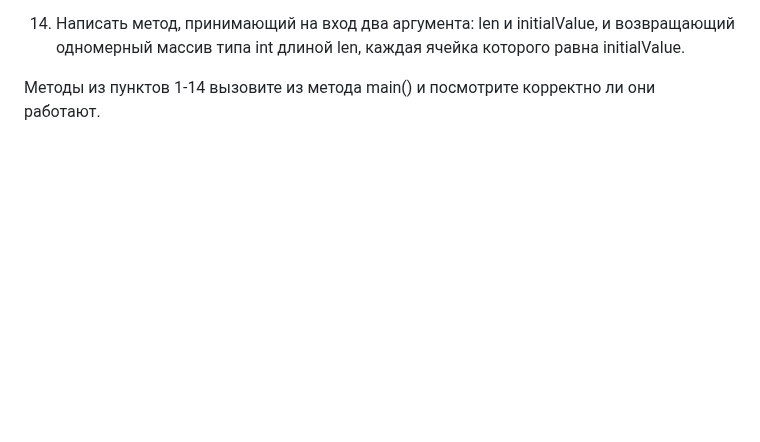
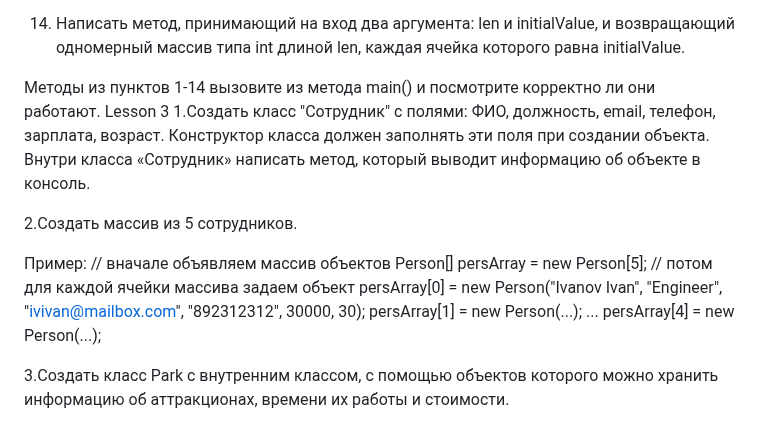
Before and after one commit to 0abramovich/javaproject, a Markdown page: README.md, the part around the change. Drawn GitHub-style; blank space fills up the shorter version.

```diff
--- a/README.md
+++ b/README.md
@@ -28,3 +28,21 @@
 14. Написать метод, принимающий на вход два аргумента: len и initialValue, и возвращающий одномерный массив типа int длиной len, каждая ячейка которого равна initialValue.
 
 Методы из пунктов 1-14 вызовите из метода main() и посмотрите корректно ли они работают.
+Lesson 3
+1.Создать класс "Сотрудник" с полями: ФИО, должность, email, телефон, зарплата, возраст.
+Конструктор класса должен заполнять эти поля при создании объекта.
+Внутри класса «Сотрудник» написать метод, который выводит информацию об объекте в консоль.
+
+2.Создать массив из 5 сотрудников.
+
+Пример:
+// вначале объявляем массив объектов
+Person[] persArray = new Person[5];
+// потом для каждой ячейки массива задаем объект
+persArray[0] = new Person("Ivanov Ivan", "Engineer",
+               "ivivan@mailbox.com", "892312312", 30000, 30);
+persArray[1] = new Person(...);
+...
+persArray[4] = new Person(...);
+
+3.Создать класс Park с внутренним классом, с помощью объектов которого можно хранить информацию об аттракционах, времени их работы и стоимости.
```
